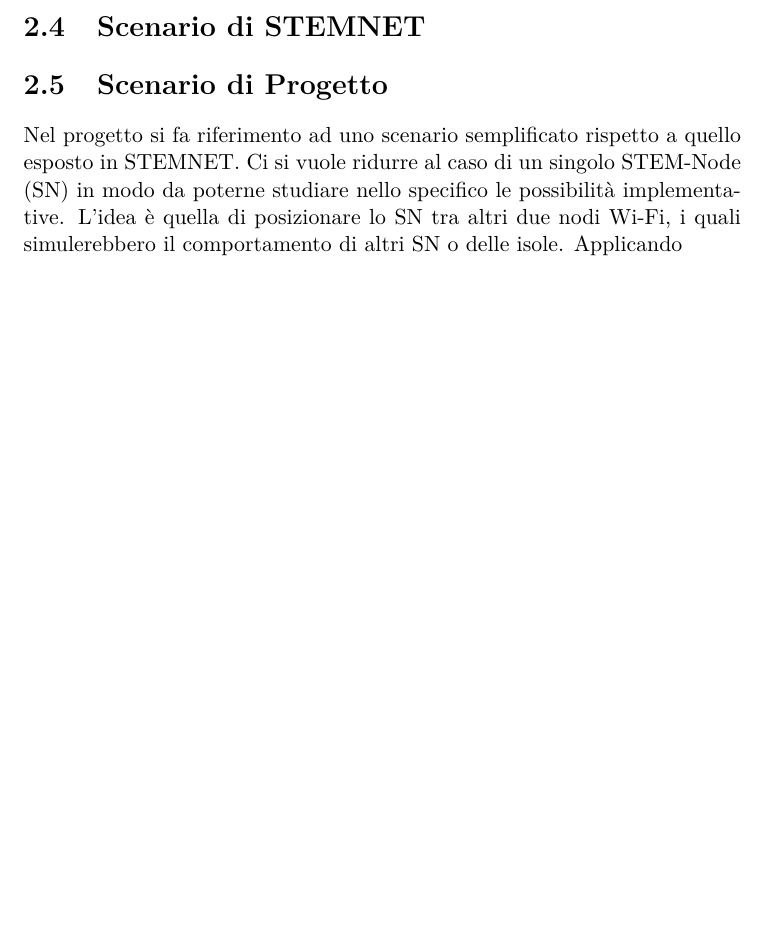
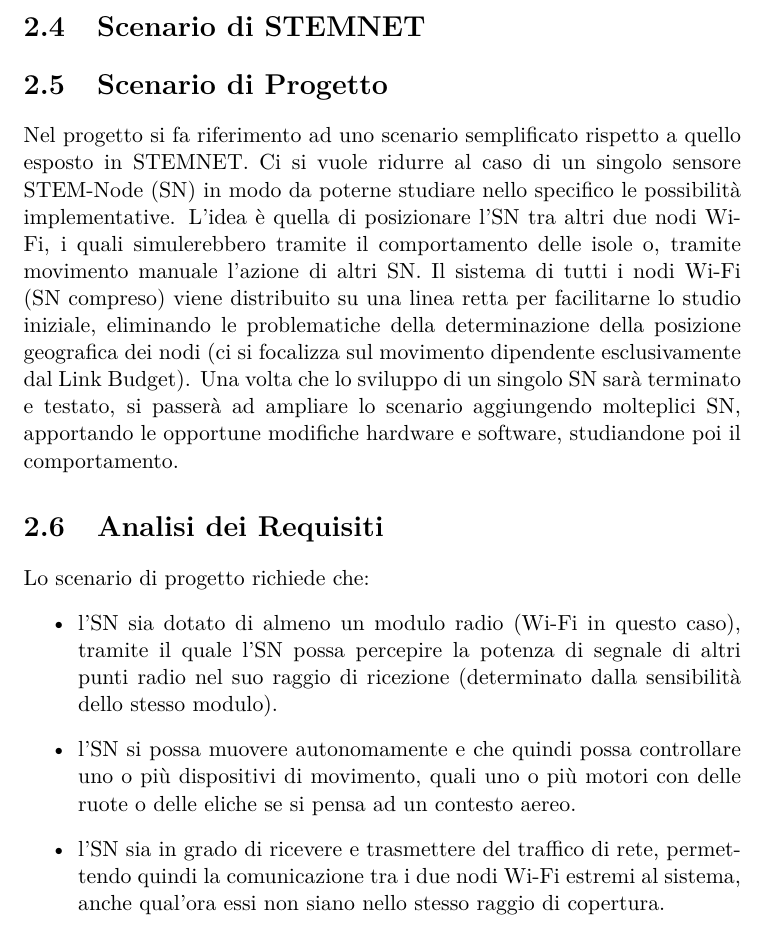
Before and after one commit to matteomartelli/WiFlyBot, a LaTeX document (doc/relazione_3cfu.tex): part of page 6 of 7, cut so that both start at the same text, the shorter picture padded with empty space. Compiled offline with pdfLaTeX.

Commit message:
Working on documentation

```diff
--- a/doc/relazione_3cfu.tex
+++ b/doc/relazione_3cfu.tex
@@ -60,11 +60,25 @@ Gli obbiettivi sono..
 
 \section{Scenario di Progetto}
 Nel progetto si fa riferimento ad uno scenario semplificato rispetto a quello esposto in STEMNET.
-Ci si vuole ridurre al caso di un singolo STEM-Node (SN) in modo da poterne studiare nello specifico le possibilità implementative.
-L'idea è quella di posizionare lo SN tra altri due nodi Wi-Fi, i quali simulerebbero il comportamento di altri SN o delle isole.
-Applicando
+Ci si vuole ridurre al caso di un singolo sensore STEM-Node (SN) in modo da poterne studiare nello specifico le possibilità implementative.
+L'idea è quella di posizionare l'SN tra altri due nodi Wi-Fi, i quali simulerebbero tramite il comportamento delle isole o, tramite movimento manuale l'azione di altri SN.
+Il sistema di tutti i nodi Wi-Fi (SN compreso) viene distribuito su una linea retta per facilitarne lo studio iniziale, eliminando le problematiche della determinazione della posizione geografica dei nodi (ci si focalizza sul movimento dipendente esclusivamente dal Link Budget).
+Una volta che lo sviluppo di un singolo SN sarà terminato e testato, si passerà ad ampliare lo scenario aggiungendo molteplici SN, apportando le opportune modifiche hardware e software, studiandone poi il comportamento.
+
+\section{Analisi dei Requisiti}
+Lo scenario di progetto richiede che:
+\begin{itemize}
+\item
+l'SN sia dotato di almeno un modulo radio (Wi-Fi in questo caso), tramite il quale l'SN possa percepire la potenza di segnale di altri punti radio nel suo raggio di ricezione (determinato dalla sensibilità dello stesso modulo).
+\item
+l'SN si possa muovere autonomamente e che quindi possa controllare uno o più dispositivi di movimento, quali uno o più motori con delle ruote o delle eliche se si pensa ad un contesto aereo.
+\item
+l'SN sia in grado di ricevere e trasmettere del traffico di rete, permettendo quindi la comunicazione tra i due nodi Wi-Fi estremi al sistema, anche qual'ora essi non siano nello stesso raggio di copertura.
+\end{itemize}
+
 
 \chapter{Progettazione}
+%TODO: Requisiti?
 
 
 \end{document}
```
